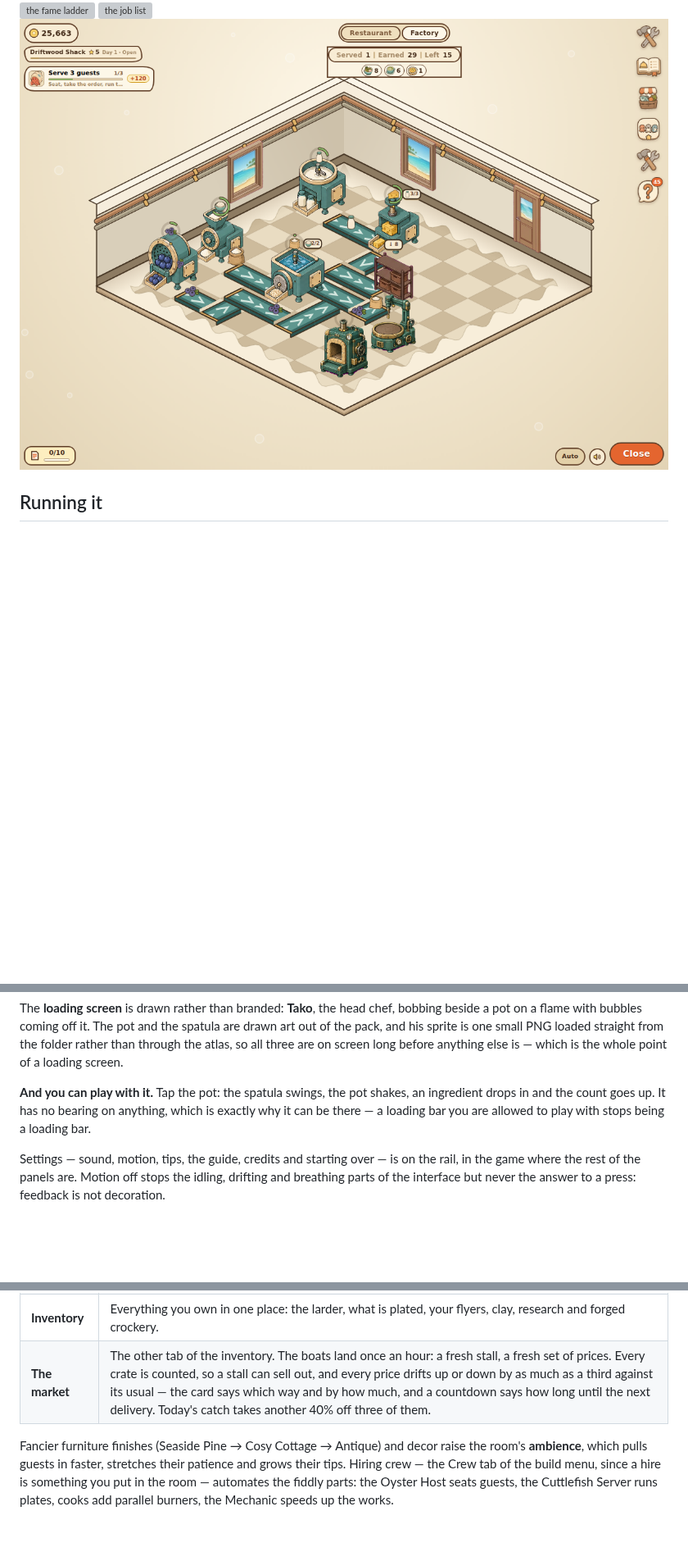
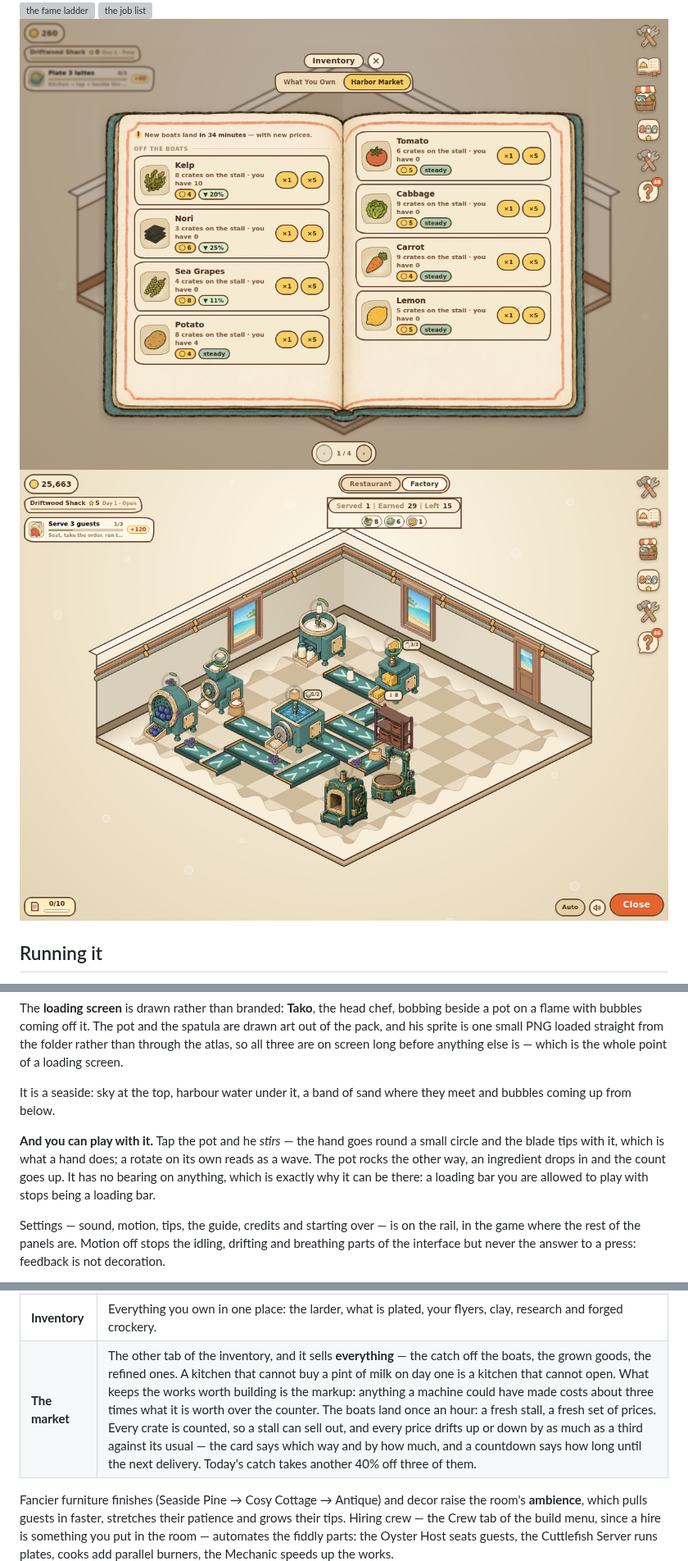
Before and after one commit to PukkingDragon123/cuddly-computing-machine, a Markdown page: README.md, 3 parts joined by grey strips. Shown at 82% size. Rendered like a GitHub page; pictures changed too: docs/shot-factory.png, docs/shot-market.png (added); blank space fills up the shorter version; grey boxes are pictures that could not be loaded.

```diff
--- a/README.md
+++ b/README.md
@@ -11,6 +11,7 @@ Everything is bought with one currency: **sand dollars**.
 ![restaurant](docs/shot-restaurant.png)
 ![the fame ladder](docs/shot-fame.png)
 ![the job list](docs/shot-jobs.png)
+![the harbour market](docs/shot-market.png)
 ![factory](docs/shot-factory.png)
 
 ## Running it
@@ -54,10 +55,14 @@ pack, and his sprite is one small PNG loaded straight from the folder rather tha
 through the atlas, so all three are on screen long before anything else is —
 which is the whole point of a loading screen.
 
-**And you can play with it.** Tap the pot: the spatula swings, the pot shakes, an
-ingredient drops in and the count goes up. It has no bearing on anything, which
-is exactly why it can be there — a loading bar you are allowed to play with stops
-being a loading bar.
+It is a seaside: sky at the top, harbour water under it, a band of sand where
+they meet and bubbles coming up from below.
+
+**And you can play with it.** Tap the pot and he *stirs* — the hand goes round a
+small circle and the blade tips with it, which is what a hand does; a rotate on
+its own reads as a wave. The pot rocks the other way, an ingredient drops in and
+the count goes up. It has no bearing on anything, which is exactly why it can be
+there: a loading bar you are allowed to play with stops being a loading bar.
 
 Settings — sound, motion, tips, the guide, credits and starting over — is on the
 rail, in the game where the rest of the panels are. Motion off
@@ -179,7 +201,7 @@ and still mean *ten more*.
 | **Payment** | Guests pay on how briskly they were served. Let a patience meter empty and they walk out, costing reputation. |
 | **Washing up** | A guest who has eaten leaves a plate behind, and that chair is out of service for five seconds while it is scrubbed. The Deep Sink halves it and a Dishwasher all but removes it. |
 | **Inventory** | Everything you own in one place: the larder, what is plated, your flyers, clay, research and forged crockery. |
-| **The market** | The other tab of the inventory. The boats land once an hour: a fresh stall, a fresh set of prices. Every crate is counted, so a stall can sell out, and every price drifts up or down by as much as a third against its usual — the card says which way and by how much, and a countdown says how long until the next delivery. Today's catch takes another 40% off three of them. |
+| **The market** | The other tab of the inventory, and it sells **everything** — the catch off the boats, the grown goods, the refined ones. A kitchen that cannot buy a pint of milk on day one is a kitchen that cannot open. What keeps the works worth building is the markup: anything a machine could have made costs about three times what it is worth over the counter. The boats land once an hour: a fresh stall, a fresh set of prices. Every crate is counted, so a stall can sell out, and every price drifts up or down by as much as a third against its usual — the card says which way and by how much, and a countdown says how long until the next delivery. Today's catch takes another 40% off three of them. |
 
 Fancier furniture finishes (Seaside Pine → Cosy Cottage → Antique) and decor raise the
 room's **ambience**, which pulls guests in faster, stretches their patience and
```
Also changed, not shown: other parts of README.md (+17 -0 lines), docs/shot-loading.png, docs/shot-restaurant.png, 9 other files.
